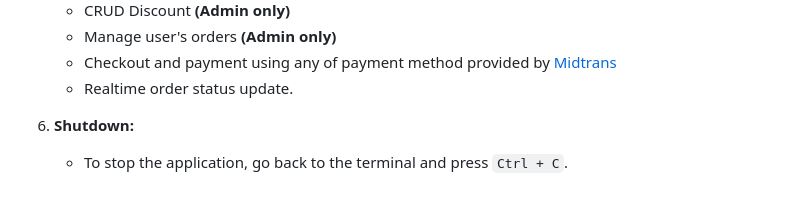
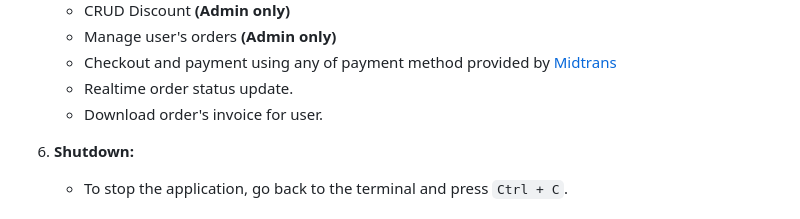
Before and after one commit to FoodSpring-Ltd/foodspring, a Markdown page: README.md, the part around the change. GitHub-like rendering.

```diff
--- a/README.md
+++ b/README.md
@@ -75,6 +75,7 @@ Follow these steps to run the FoodSpring application on your local machine:
     - Manage user's orders **(Admin only)**
     - Checkout and payment using any of payment method provided by [Midtrans](https://midtrans.com)
     - Realtime order status update.
+    - Download order's invoice for user.
 
 6. **Shutdown:**
 
```
